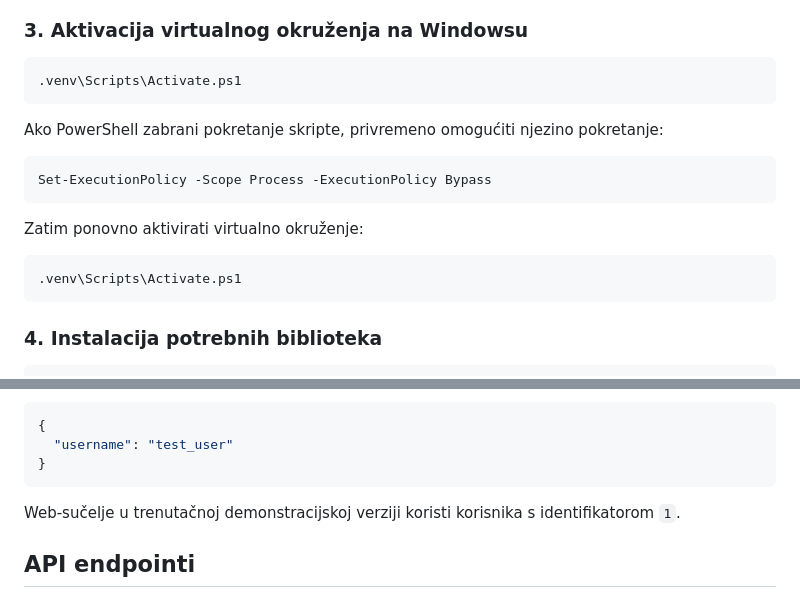
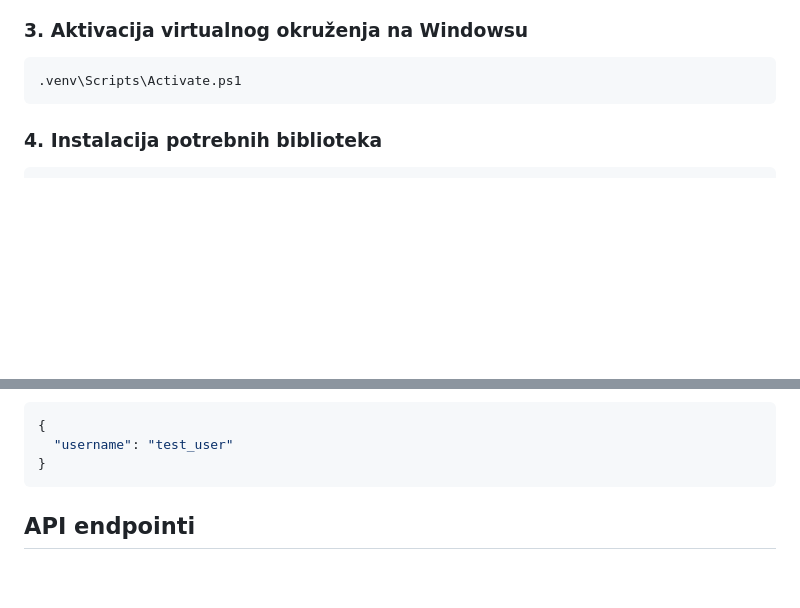
Before and after one commit to marinobarnjak/product-recommender, a Markdown page: README.md, 2 parts joined by grey strips. Rendered like a GitHub page; blank space fills up the shorter version.

````diff
--- a/README.md
+++ b/README.md
@@ -200,18 +200,6 @@ python -m venv .venv
 .venv\Scripts\Activate.ps1
 ```
 
-Ako PowerShell zabrani pokretanje skripte, privremeno omogućiti njezino pokretanje:
-
-```powershell
-Set-ExecutionPolicy -Scope Process -ExecutionPolicy Bypass
-```
-
-Zatim ponovno aktivirati virtualno okruženje:
-
-```powershell
-.venv\Scripts\Activate.ps1
-```
-
 ### 4. Instalacija potrebnih biblioteka
 
 ```powershell
@@ -273,8 +261,6 @@ Primjer tijela zahtjeva:
   "username": "test_user"
 }
 ```
-
-Web-sučelje u trenutačnoj demonstracijskoj verziji koristi korisnika s identifikatorom `1`.
 
 ## API endpointi
 
````
